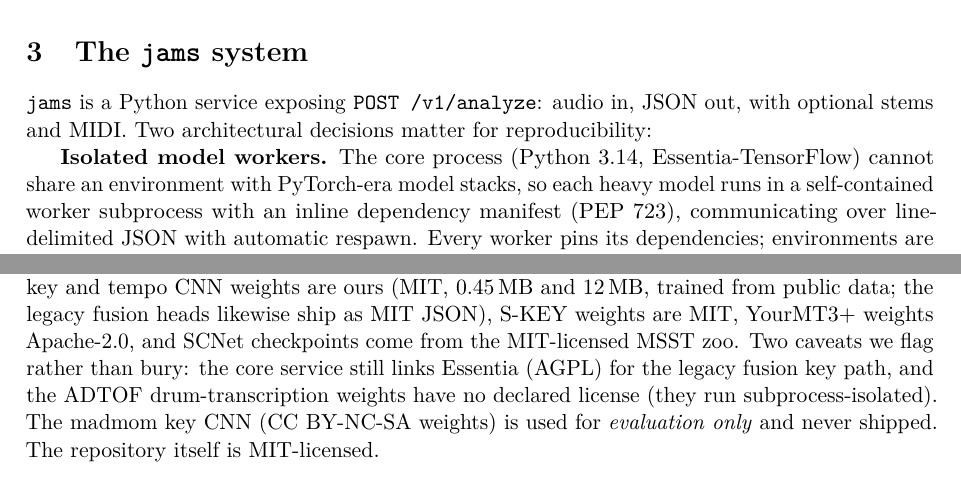
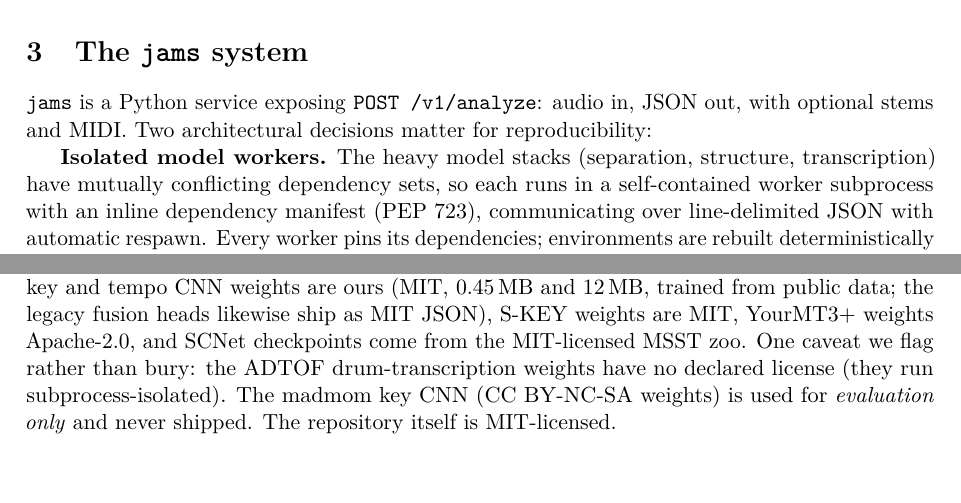
Before and after one commit to jhurliman/jams, a LaTeX paper (paper/arxiv/main.tex): two parts of pages 3 and 4 of 15, joined at a grey line, cut so that both start at the same text, the shorter picture padded with empty space. Compiled offline with pdfLaTeX.

Commit message:
paper: shipped runtime no longer links Essentia — caveat list narrows to ADTOF weights
PR #15 merged: legacy fusion key backend + essentia-tensorflow removed.
Worker-isolation rationale restated (conflicting model stacks, not the
core env); key-table footnote clarifies Essentia now runs only in the
measured baseline rows.

Co-Authored-By: Claude Fable 5 <noreply@anthropic.com>

```diff
--- a/paper/arxiv/main.tex
+++ b/paper/arxiv/main.tex
@@ -170,8 +170,8 @@
 \jams{} is a Python service exposing \texttt{POST /v1/analyze}: audio in, JSON out,
 with optional stems and MIDI. Two architectural decisions matter for reproducibility:
 
-\textbf{Isolated model workers.} The core process (Python 3.14, Essentia-TensorFlow)
-cannot share an environment with PyTorch-era model stacks, so each heavy model runs in a
+\textbf{Isolated model workers.} The heavy model stacks (separation, structure,
+transcription) have mutually conflicting dependency sets, so each runs in a
 self-contained worker subprocess with an inline dependency manifest (PEP~723),
 communicating over line-delimited JSON with automatic respawn. Every worker pins its
 dependencies; environments are rebuilt deterministically by \texttt{uv}. This is what
@@ -226,10 +226,9 @@
 terms: the key and tempo CNN weights are ours (MIT, 0.45\,MB and 12\,MB, trained from
 public data; the legacy fusion heads likewise ship as MIT JSON), S-KEY weights are MIT,
 YourMT3+ weights Apache-2.0, and SCNet checkpoints come from the MIT-licensed MSST zoo.
-Two caveats we flag rather than bury: the core service still links Essentia (AGPL) for
-the legacy fusion key path, and the ADTOF drum-transcription weights have no declared
-license (they run subprocess-isolated). The madmom key CNN (CC~BY-NC-SA weights) is
-used for \emph{evaluation only} and never shipped. The repository itself is
+One caveat we flag rather than bury: the ADTOF drum-transcription weights have no
+declared license (they run subprocess-isolated). The madmom key CNN (CC~BY-NC-SA
+weights) is used for \emph{evaluation only} and never shipped. The repository itself is
 MIT-licensed.
 
 \section{Evaluation protocol}
```
Also changed, not shown: paper/arxiv/main.pdf, paper/arxiv/main.tex (4 more changed lines).
